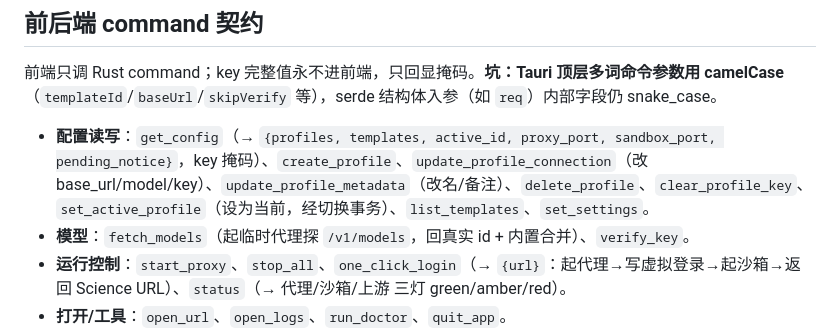
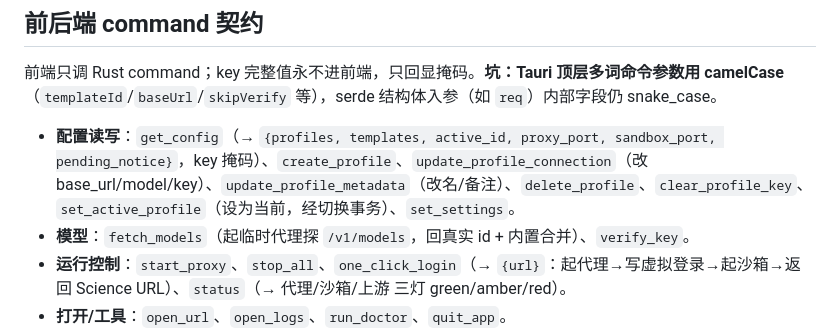
Before and after one commit to counterfactual5/Claude-Science-Proxy, a Markdown page: docs/DEVELOPMENT.md, the part around the change. GitHub-like rendering.

Commit message:
docs: update API documentation for removed commands
- Remove list_templates from command documentation
- Reflect API cleanup in development guide
- Ensure documentation matches current command set

```diff
--- a/docs/DEVELOPMENT.md
+++ b/docs/DEVELOPMENT.md
@@ -62,7 +62,7 @@ desktop/src-tauri/src/
 
 前端只调 Rust command；key 完整值永不进前端，只回显掩码。**坑：Tauri 顶层多词命令参数用 camelCase**（`templateId`/`baseUrl`/`skipVerify` 等），serde 结构体入参（如 `req`）内部字段仍 snake_case。
 
-- **配置读写**：`get_config`（→ `{profiles, templates, active_id, proxy_port, sandbox_port, pending_notice}`，key 掩码）、`create_profile`、`update_profile_connection`（改 base_url/model/key）、`update_profile_metadata`（改名/备注）、`delete_profile`、`clear_profile_key`、`set_active_profile`（设为当前，经切换事务）、`list_templates`、`set_settings`。
+- **配置读写**：`get_config`（→ `{profiles, templates, active_id, proxy_port, sandbox_port, pending_notice}`，key 掩码）、`create_profile`、`update_profile_connection`（改 base_url/model/key）、`update_profile_metadata`（改名/备注）、`delete_profile`、`clear_profile_key`、`set_active_profile`（设为当前，经切换事务）、`set_settings`。
 - **模型**：`fetch_models`（起临时代理探 `/v1/models`，回真实 id + 内置合并）、`verify_key`。
 - **运行控制**：`start_proxy`、`stop_all`、`one_click_login`（→ `{url}`：起代理→写虚拟登录→起沙箱→返回 Science URL）、`status`（→ 代理/沙箱/上游 三灯 green/amber/red）。
 - **打开/工具**：`open_url`、`open_logs`、`run_doctor`、`quit_app`。
```
